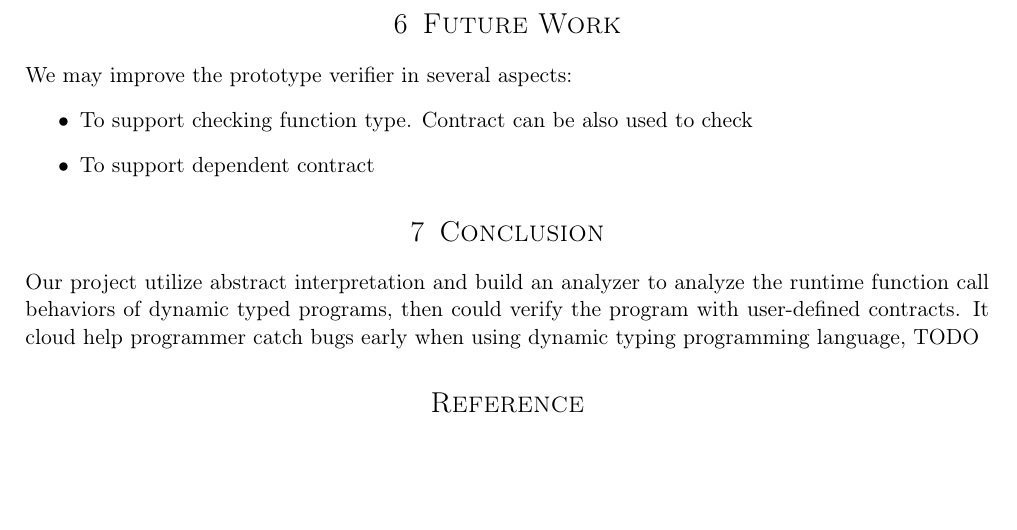
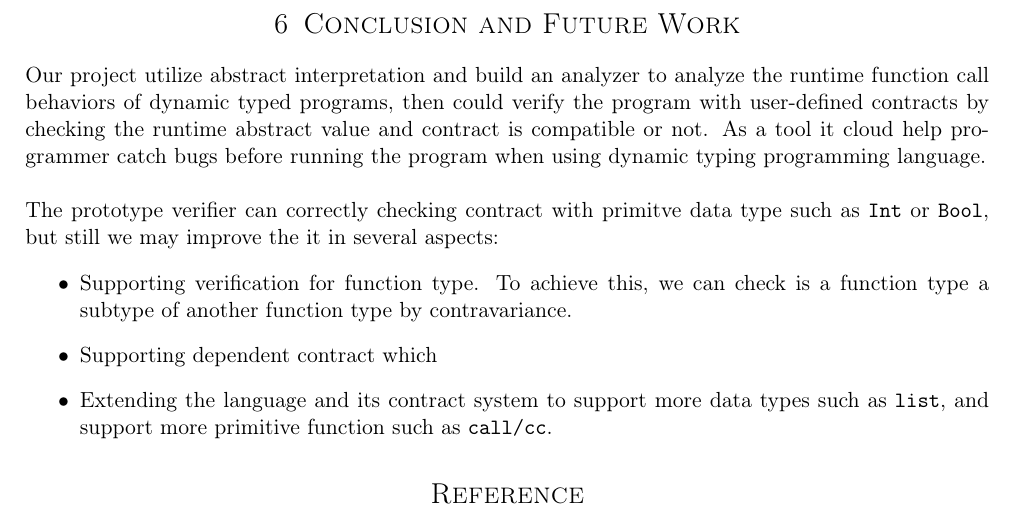
Before and after one commit to Kraks/LiquidScheme, a LaTeX document (report/report.tex): part of page 10 of 10, cut so that both start at the same text, the shorter picture padded with empty space. Compiled offline with pdfLaTeX.

Commit message:
add future work

```diff
--- a/report/report.tex
+++ b/report/report.tex
@@ -433,15 +433,15 @@ Tobin-Hochstadt and Van Horn propose an approach to reasoning higher-order progr
 
 %----------------------------------------------------------------------------------------
 
-\section{Future Work}
-We may improve the prototype verifier in several aspects:
+\section{Conclusion and Future Work}
+Our project utilize abstract interpretation and build an analyzer to analyze the runtime function call behaviors of dynamic typed programs, then could verify the program with user-defined contracts by checking the runtime abstract value and contract is compatible or not. As a tool it cloud help programmer catch bugs before running the program when using dynamic typing programming language. \\
+
+The prototype verifier can correctly checking contract with primitve data type such as \texttt{Int} or \texttt{Bool}, but still we may improve the it in several aspects:
 \begin{itemize}
-\item To support checking function type. Contract can be also used to check
-\item To support dependent contract
+\item Supporting verification for function type. To achieve this, we can check is a function type a subtype of another function type by contravariance.
+\item Supporting dependent contract which
+\item Extending the language and its contract system to support more data types such as \texttt{list}, and support more primitive function such as \texttt{call/cc}.
 \end{itemize}
-
-\section{Conclusion}
-Our project utilize abstract interpretation and build an analyzer to analyze the runtime function call behaviors of dynamic typed programs, then could verify the program with user-defined contracts. It cloud help programmer catch bugs early when using dynamic typing programming language,  TODO
 
 \renewcommand\refname{Reference}
 \bibliographystyle{plain}
```
